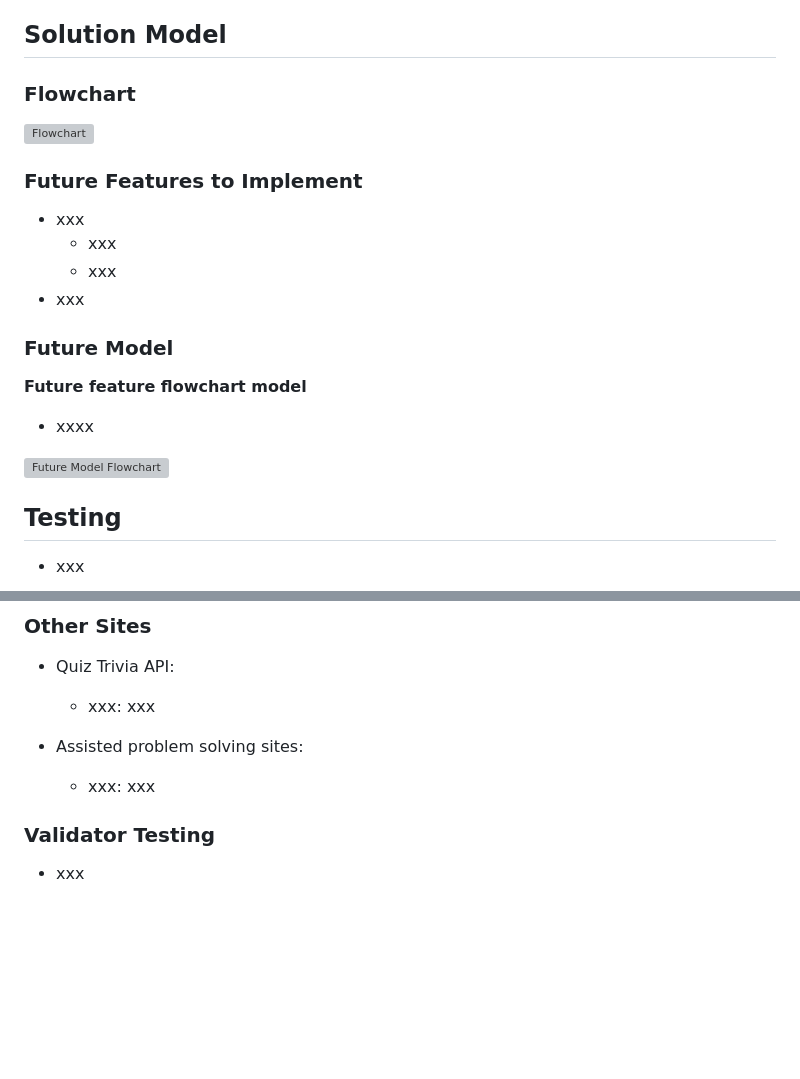
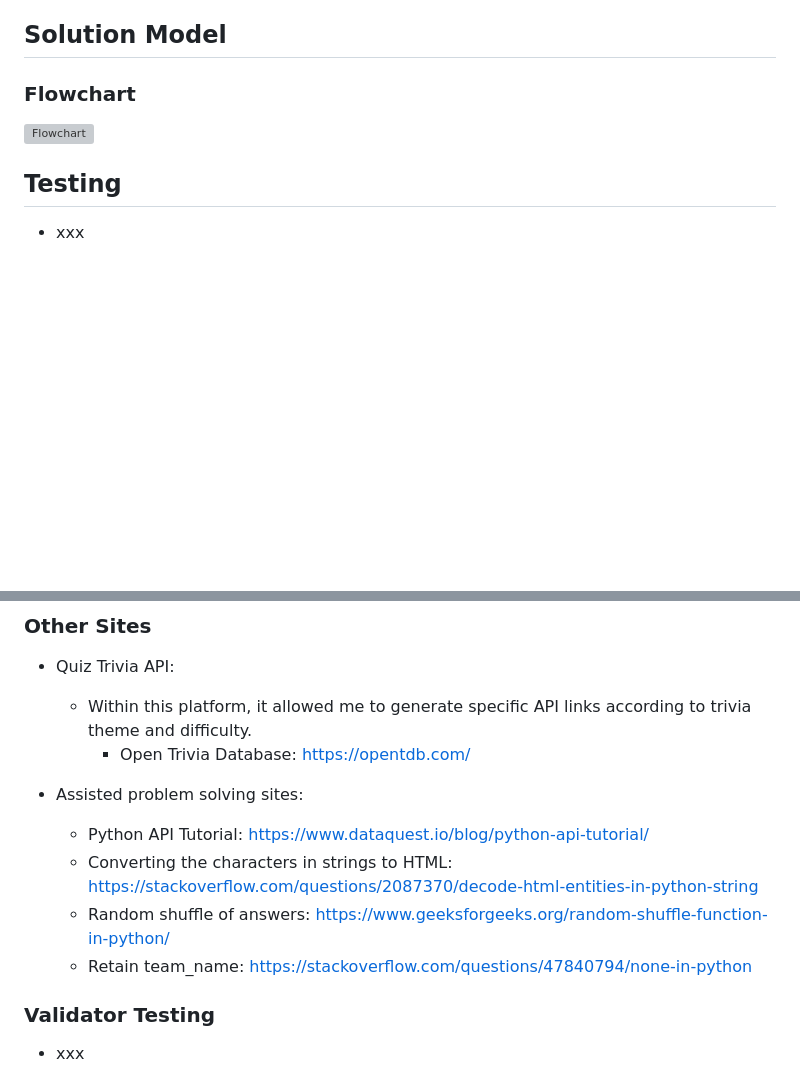
Before and after one commit to SchoemanClaudia/RiskyQuizness, a Markdown page: README.md, 2 parts joined by grey strips. Rendered like a GitHub page; blank space fills up the shorter version; grey boxes are pictures that could not be loaded.

Commit message:
Add support sites used to ReadMe

```diff
--- a/README.md
+++ b/README.md
@@ -78,21 +78,6 @@ __Future Features__
 ![Flowchart](assets/images/flowchart.webp)
 
 
-### Future Features to Implement
-
-- xxx
-  - xxx
-  - xxx
-- xxx
-
-### Future Model
-
-__Future feature flowchart model__
-  - xxxx
-
-![Future Model Flowchart](assets/images/future-model.webp)
-
-
 ## Testing
 
 -   xxx
@@ -109,10 +94,14 @@ __Future feature flowchart model__
 ### Other Sites
 
 - Quiz Trivia API:
-  - xxx: xxx
+  - Within this platform, it allowed me to generate specific API links according to trivia theme and difficulty.
+    - Open Trivia Database: https://opentdb.com/
 
 - Assisted problem solving sites:
-  - xxx: xxx
+  - Python API Tutorial: https://www.dataquest.io/blog/python-api-tutorial/
+  - Converting the characters in strings to HTML: https://stackoverflow.com/questions/2087370/decode-html-entities-in-python-string
+  - Random shuffle of answers: https://www.geeksforgeeks.org/random-shuffle-function-in-python/
+  - Retain team_name: https://stackoverflow.com/questions/47840794/none-in-python
 
 ### Validator Testing
 
```
